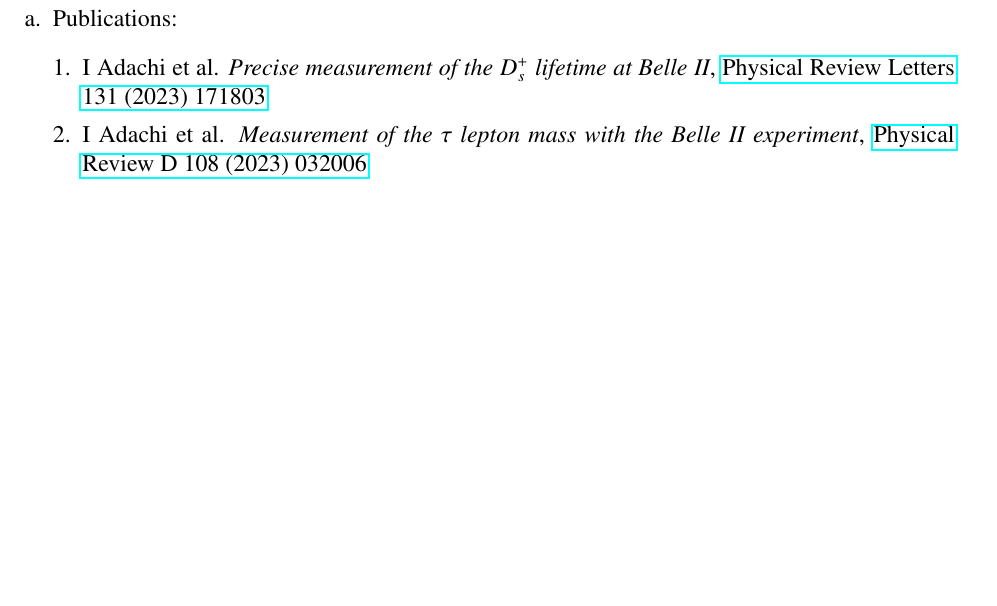
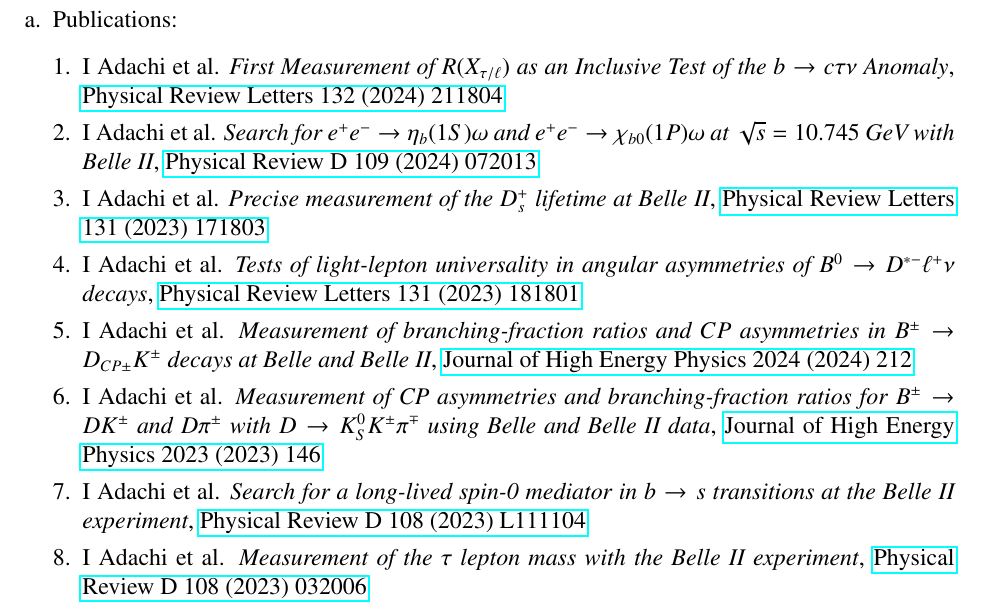
Before and after one commit to suryamondal/research_profile, a LaTeX CV (SuryaCV.tex): part of page 5 of 8, cut so that both start at the same text, the shorter picture padded with empty space. Compiled offline with pdfLaTeX.

Commit message:
updating pub list

```diff
--- a/SuryaCV.tex
+++ b/SuryaCV.tex
@@ -316,19 +316,19 @@
     %% \item I~Adachi~et~al. \emph{}, \href{}{}
     %% \item I~Adachi~et~al. \emph{}, \href{}{}
     %% \item I~Adachi~et~al. \emph{}, \href{}{}
-    %% \item I~Adachi~et~al. \emph{}, \href{}{}
-    %% \item I~Adachi~et~al. \emph{}, \href{}{}
-    %% \item I~Adachi~et~al. \emph{}, \href{}{}
-    %% \item I~Adachi~et~al. \emph{}, \href{}{}
-    %% \item I~Adachi~et~al. \emph{}, \href{}{}
+    \item I~Adachi~et~al. \emph{First Measurement of $R(X_{\tau/\ell})$ as an Inclusive Test of the $\ensuremath{b \to c \tau \nu}$ Anomaly}, \href{https://doi.org/10.1103/PhysRevLett.132.211804}{Physical Review Letters 132 (2024) 211804}
+    %% \item I~Adachi~et~al. \emph{}, \href{}{} 37
+    %% \item I~Adachi~et~al. \emph{}, \href{}{} 36
+    %% \item I~Adachi~et~al. \emph{}, \href{}{} 35
+    %% \item I~Adachi~et~al. \emph{}, \href{}{} 34
     %% \item I~Adachi~et~al. \emph{A test of lepton flavour universality with a measurement of $R(D^{*})$ using hadronic tagging at the Belle II experiment}, \href{}{}
-    %% \item I~Adachi~et~al. \emph{Search for $e^+ e^{\mathstrut -} \to \eta_b(1S)\omega$ and $e^+ e^{\mathstrut -} \to \chi_{b0}(1P)\omega$ at $\sqrt{s} = 10.745$ GeV with Belle II}, \href{}{}
+  \item I~Adachi~et~al. \emph{Search for $e^+ e^{\mathstrut -} \to \eta_b(1S)\omega$ and $e^+ e^{\mathstrut -} \to \chi_{b0}(1P)\omega$ at $\sqrt{s} = 10.745$ GeV with Belle II}, \href{https://doi.org/10.1103/PhysRevD.109.072013}{Physical Review D 109 (2024) 072013}
   \item I~Adachi~et~al. \emph{Precise measurement of the $D_s^+$ lifetime at Belle II}, \href{https://doi.org/10.1103/PhysRevLett.131.171803}{Physical Review Letters 131 (2023) 171803}
     %% \item I~Adachi~et~al. \emph{Measurement of the energy dependence of the $e^+ e^{\mathstrut -}\to B\bar{B}$, ${B}\bar{B}{}^*$ and ${B}{}^*\bar{B}{}^*$ cross sections at Belle II}, \href{}{}
-    %% \item I~Adachi~et~al. \emph{Tests of light-lepton universality in angular asymmetries of hadronically tagged $B^0 \to D^{*-} \ell^+ \nu$ decays at Belle II}, \href{}{}
-    %% \item I~Adachi~et~al. \emph{Measurement of branching-fraction ratios and $CP$ asymmetries and constraint of CKM angle $\phi_3$ with $B^{\pm} \to D_{CP\pm} K^{\pm}$ decays at Belle and Belle II}, \href{}{}
-    %% \item I~Adachi~et~al. \emph{Measurement of asymmetries and branching-fraction ratios for $B^{\pm} \to D K^{\pm}$ and $B^{\pm} \to D\pi^{\pm}$ with $D \to K_S^0 K^{\pm} \pi^{\mp}$ using Belle and Belle II data}, \href{}{}
-    %% \item I~Adachi~et~al. \emph{Search for a long-lived scalar particle in $b \to s$ transitions at the Belle II experiment}, \href{}{}
+    \item I~Adachi~et~al. \emph{Tests of light-lepton universality in angular asymmetries of $B^0 \to D^{*-} \ell^+ \nu$ decays}, \href{https://doi.org/10.1103/PhysRevLett.131.181801}{Physical Review Letters 131 (2023) 181801}
+    \item I~Adachi~et~al. \emph{Measurement of branching-fraction ratios and $CP$ asymmetries in $B^{\pm} \to D_{CP\pm} K^{\pm}$ decays at Belle and Belle II}, \href{https://doi.org/10.1007/JHEP05(2024)212}{Journal of High Energy Physics 2024 (2024) 212}
+    \item I~Adachi~et~al. \emph{Measurement of CP asymmetries and branching-fraction ratios for $B^{\pm} \to D K^{\pm}$ and $D\pi^{\pm}$ with $D \to K_S^0 K^{\pm} \pi^{\mp}$ using Belle and Belle II data}, \href{https://doi.org/10.1007/JHEP09(2023)146}{Journal of High Energy Physics 2023 (2023) 146}
+    \item I~Adachi~et~al. \emph{Search for a long-lived spin-0 mediator in $b \to s$ transitions at the Belle II experiment}, \href{https://doi.org/10.1103/PhysRevD.108.L111104}{Physical Review D 108 (2023) L111104}
   \item I~Adachi~et~al. \emph{Measurement of the $\tau$ lepton mass with the Belle II experiment}, \href{https://doi.org/10.1103/PhysRevD.108.032006}{Physical Review D 108 (2023) 032006}
     %% \item I~Adachi~et~al. \emph{Measurement of branching fractions and direct $CP$ asymmetries of $B \to K \pi$ and $B \to \pi \pi$ decays in 2019-2022 Belle II data}, \href{}{}
     %% \item I~Adachi~et~al. \emph{Measurement of time-dependent $CP$ violation in $B^0 \to K_S^0 K_S^0 K_S^0$ using 2019-2022 Belle II data}, \href{}{}
```
Also changed, not shown: SuryaCV.pdf.
